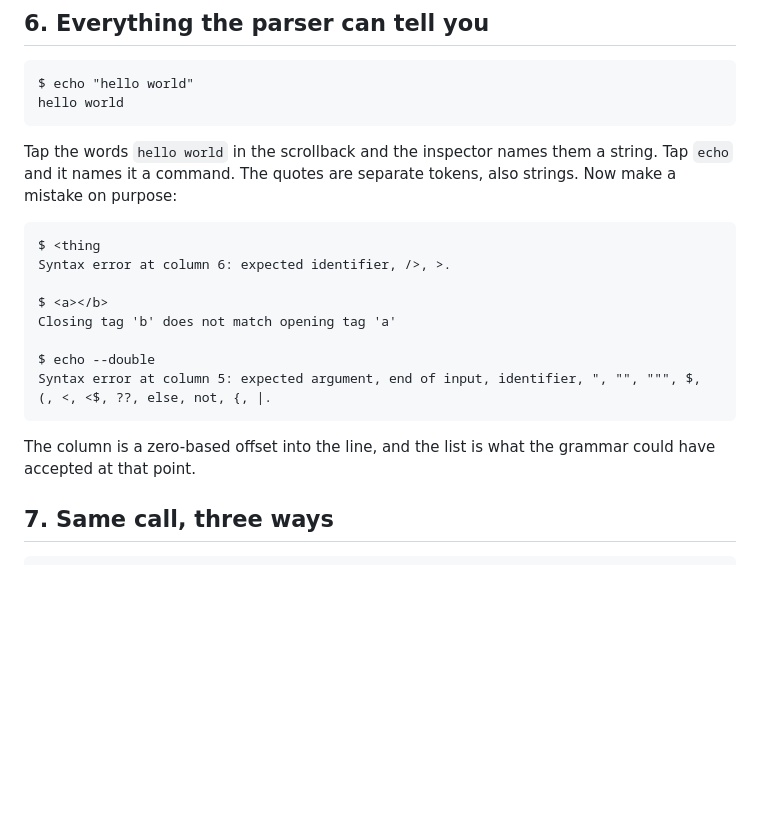
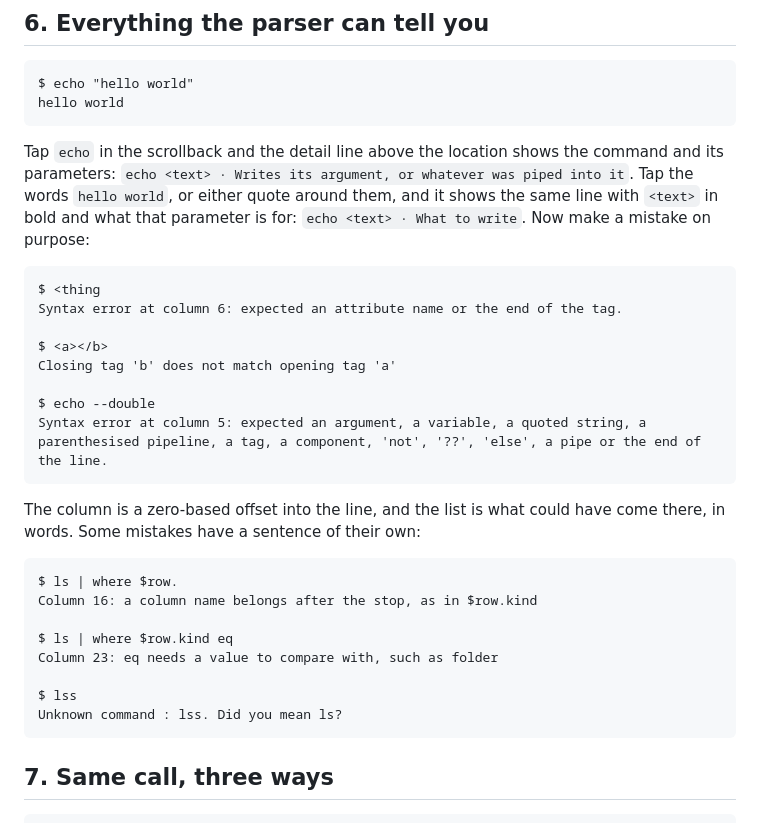
Before and after one commit to lorenchorley/CommandLineReimagined, a Markdown page: docs/examples.md, the part around the change. Rendered like a GitHub page; blank space fills up the shorter version.

Commit message:
Worked examples: what a tap says, and the parser's messages in words
Example 6 quoted two syntax errors in grammar symbols and described a tap
by its role alone. Both are re-pasted from tools/transcript.fsx and the
session's own hover, with the stop, the bare operator and the unknown
command's suggestion added beside them.

Co-Authored-By: Claude Opus 5.5 <noreply@anthropic.com>
Claude-Session: https://claude.ai/code/session_01D7wqeJAuiB8iJJSera2nTi

````diff
--- a/docs/examples.md
+++ b/docs/examples.md
@@ -157,22 +157,36 @@ $ echo "hello world"
 hello world
 ```
 
-Tap the words `hello world` in the scrollback and the inspector names them a string.
-Tap `echo` and it names it a command. The quotes are separate tokens, also strings. Now make a mistake on purpose:
+Tap `echo` in the scrollback and the detail line above the location shows the command
+and its parameters: `echo <text> · Writes its argument, or whatever was piped into it`.
+Tap the words `hello world`, or either quote around them, and it shows the same line
+with `<text>` in bold and what that parameter is for: `echo <text> · What to write`.
+Now make a mistake on purpose:
 
 ```
 $ <thing
-Syntax error at column 6: expected identifier, />, >.
+Syntax error at column 6: expected an attribute name or the end of the tag.
 
 $ <a></b>
 Closing tag 'b' does not match opening tag 'a'
 
 $ echo --double
-Syntax error at column 5: expected argument, end of input, identifier, ", "", """, $, (, <, <$, ??, else, not, {, |.
+Syntax error at column 5: expected an argument, a variable, a quoted string, a parenthesised pipeline, a tag, a component, 'not', '??', 'else', a pipe or the end of the line.
 ```
 
-The column is a zero-based offset into the line, and the list is what the grammar could
-have accepted at that point.
+The column is a zero-based offset into the line, and the list is what could have come
+there, in words. Some mistakes have a sentence of their own:
+
+```
+$ ls | where $row.
+Column 16: a column name belongs after the stop, as in $row.kind
+
+$ ls | where $row.kind eq
+Column 23: eq needs a value to compare with, such as folder
+
+$ lss
+Unknown command : lss. Did you mean ls?
+```
 
 ## 7. Same call, three ways
 
````
